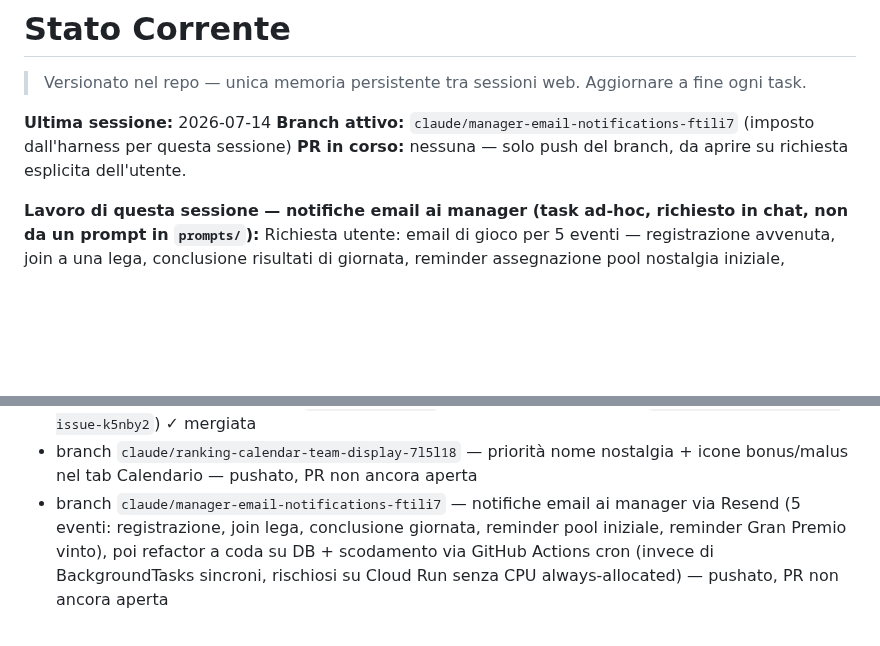
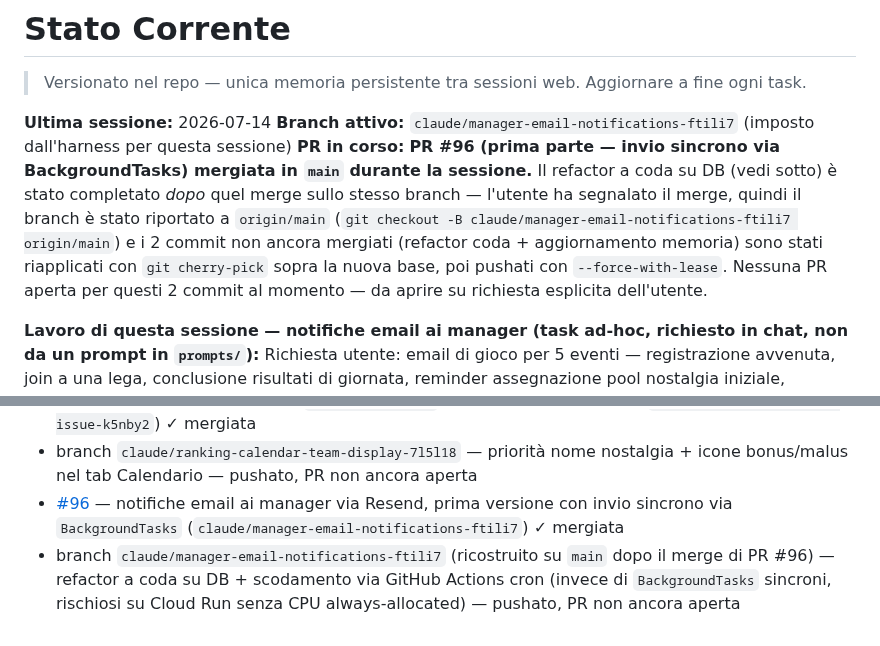
Before and after one commit to simonediroma/fantanostalgia, a Markdown page: CLAUDE_MEMORY.md, 2 parts joined by grey strips. Rendered like a GitHub page; blank space fills up the shorter version.

Commit message:
docs: annota merge PR #96 e ricostruzione branch su main
Co-Authored-By: Claude Sonnet 5 <noreply@anthropic.com>
Claude-Session: https://claude.ai/code/session_01FawgznSBgd4zCaX4ny25r8

```diff
--- a/CLAUDE_MEMORY.md
+++ b/CLAUDE_MEMORY.md
@@ -3,7 +3,7 @@
 
 **Ultima sessione:** 2026-07-14
 **Branch attivo:** `claude/manager-email-notifications-ftili7` (imposto dall'harness per questa sessione)
-**PR in corso:** nessuna — solo push del branch, da aprire su richiesta esplicita dell'utente.
+**PR in corso:** **PR #96 (prima parte — invio sincrono via BackgroundTasks) mergiata in `main` durante la sessione.** Il refactor a coda su DB (vedi sotto) è stato completato *dopo* quel merge sullo stesso branch — l'utente ha segnalato il merge, quindi il branch è stato riportato a `origin/main` (`git checkout -B claude/manager-email-notifications-ftili7 origin/main`) e i 2 commit non ancora mergiati (refactor coda + aggiornamento memoria) sono stati riapplicati con `git cherry-pick` sopra la nuova base, poi pushati con `--force-with-lease`. Nessuna PR aperta per questi 2 commit al momento — da aprire su richiesta esplicita dell'utente.
 
 **Lavoro di questa sessione — notifiche email ai manager (task ad-hoc, richiesto in chat, non da un prompt in `prompts/`):**
 Richiesta utente: email di gioco per 5 eventi — registrazione avvenuta, join a una lega, conclusione risultati di giornata, reminder assegnazione pool nostalgia iniziale, reminder Gran Premio vinto. Deciso con l'utente (2 domande): provider **Resend**, dominio mittente verificato **fantanostalgia.it** (`no-reply@fantanostalgia.it`, non ancora verificato presso Resend — da fare fuori da questa sessione, richiede accesso DNS che l'agente non ha).
@@ -264,4 +264,5 @@ Ordine di esecuzione: 24→31 tutti fatti. Le task 32-35 restano bloccate finch
 - [#88](https://github.com/simonediroma/fantanostalgia/pull/88) — task/29-gestione multi-lega in Admin (`claude/prossimo-task-oga3tp`) — aperta
 - [#90](https://github.com/simonediroma/fantanostalgia/pull/90) — fix Dockerfile.backend, `frontend/shared/` mancante in produzione (`claude/homepage-display-issue-k5nby2`) ✓ mergiata
 - branch `claude/ranking-calendar-team-display-7l5l18` — priorità nome nostalgia + icone bonus/malus nel tab Calendario — pushato, PR non ancora aperta
-- branch `claude/manager-email-notifications-ftili7` — notifiche email ai manager via Resend (5 eventi: registrazione, join lega, conclusione giornata, reminder pool iniziale, reminder Gran Premio vinto), poi refactor a coda su DB + scodamento via GitHub Actions cron (invece di BackgroundTasks sincroni, rischiosi su Cloud Run senza CPU always-allocated) — pushato, PR non ancora aperta
+- [#96](https://github.com/simonediroma/fantanostalgia/pull/96) — notifiche email ai manager via Resend, prima versione con invio sincrono via `BackgroundTasks` (`claude/manager-email-notifications-ftili7`) ✓ mergiata
+- branch `claude/manager-email-notifications-ftili7` (ricostruito su `main` dopo il merge di PR #96) — refactor a coda su DB + scodamento via GitHub Actions cron (invece di `BackgroundTasks` sincroni, rischiosi su Cloud Run senza CPU always-allocated) — pushato, PR non ancora aperta
```
